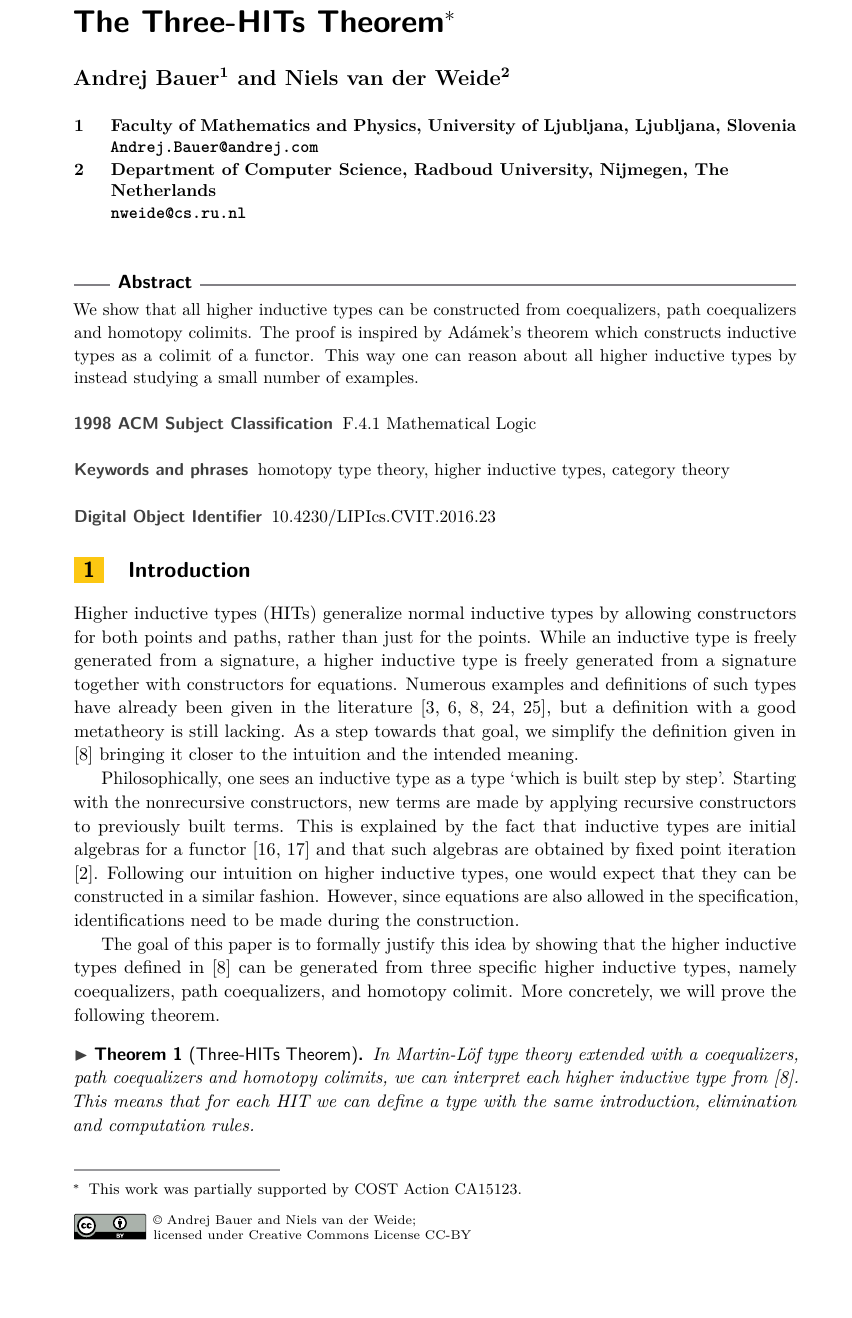
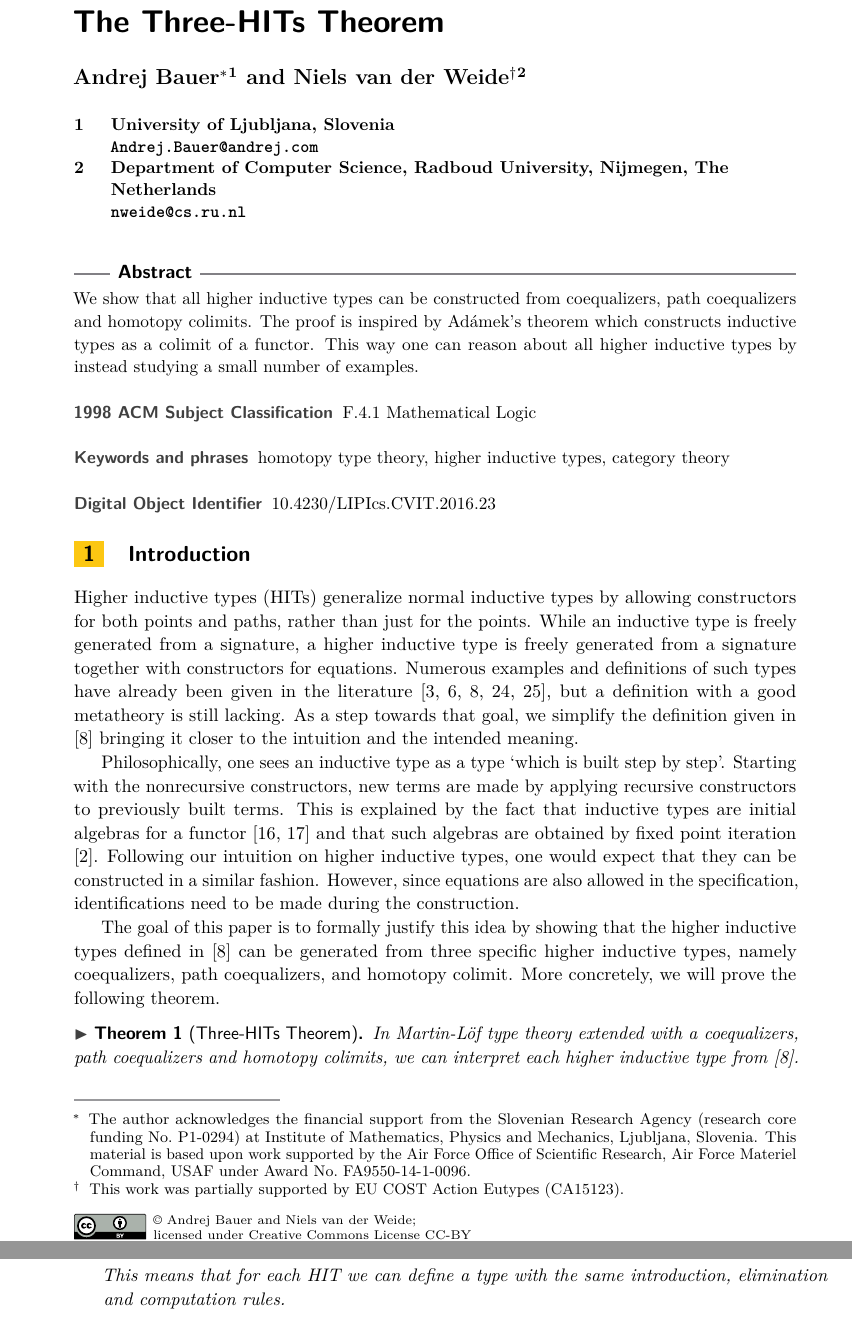
Before and after one commit to nmvdw/Three-HITs, a LaTeX paper (Paper/Paper.tex): part of page 1 of 15 before the commit and two parts of pages 1 and 2 of 15 after it, the two joined at a grey line, cut so that both start at the same text, the shorter picture padded with empty space. Compiled offline with pdfLaTeX.

Commit message:
Fix affiliation and acknowledgements.

```diff
--- a/Paper/Paper.tex
+++ b/Paper/Paper.tex
@@ -12,13 +12,14 @@
 \bibliographystyle{plainurl}% the recommended bibstyle
 
 % Author macros::begin %%%%%%%%%%%%%%%%%%%%%%%%%%%%%%%%%%%%%%%%%%%%%%%%
-\title{The Three-HITs Theorem\footnote{This work was partially supported by COST Action CA15123.}}
+\title{The Three-HITs Theorem}
 \titlerunning{The Three-HITs Theorem} %optional, in case that the title is too long; the running title should fit into the top page column
 
 %% Please provide for each author the \author and \affil macro, even when authors have the same affiliation, i.e. for each author there needs to be the  \author and \affil macros
-\author[1]{Andrej Bauer}
-\author[2]{Niels van der Weide}
-\affil[1]{Faculty of Mathematics and Physics, University of Ljubljana, Ljubljana, Slovenia\\
+\author[1]{Andrej Bauer\thanks{
+The author acknowledges the financial support from the Slovenian Research Agency (research core funding No.~P1-0294) at Institute of Mathematics, Physics and Mechanics, Ljubljana, Slovenia. This material is based upon work supported by the Air Force Office of Scientific Research, Air Force Materiel Command, USAF under Award No.~FA9550-14-1-0096.}}
+\author[2]{Niels van der Weide\thanks{This work was partially supported by EU COST Action Eutypes (CA15123).}}
+\affil[1]{University of Ljubljana, Slovenia\\
   \texttt{Andrej.Bauer@andrej.com}}
 \affil[2]{Department of Computer Science, Radboud University, Nijmegen, The Netherlands\\
   \texttt{nweide@cs.ru.nl}}
```
